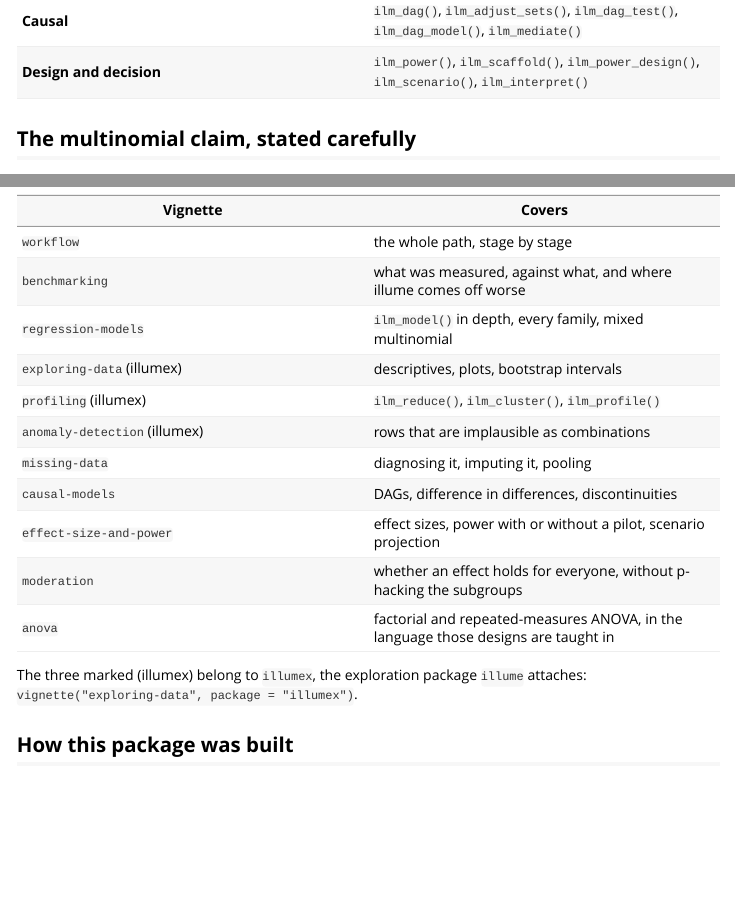
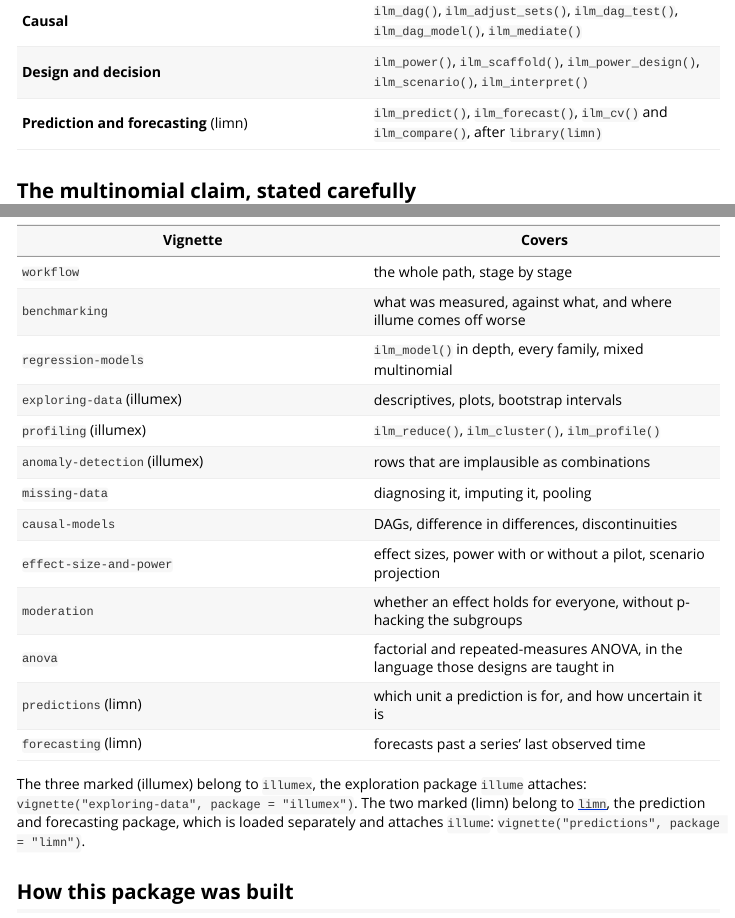
Before and after one commit to huttoncp/illume, an R Markdown document (vignettes/illume.Rmd): the page in a window 1100 px wide, from 1850 px down, and a second part further down, joined at a grey line. Rendered offline with R 4.5, knitr and Pandoc, with nearby package versions.

Commit message:
Point the README and two articles to limn
limn, the package for prediction and forecasting from an illume fit, is
now public. The README, the introduction and the workflow article now
say what it covers and that it is loaded separately, since it attaches
illume rather than the other way round. Each gains a row for limn's
functions or articles, and the README points to limn's site for
installation. The workflow article's scenario stage says where to go when
the question is prediction rather than inference.

The README's note that illumex installs would work again shortly is
removed: illumex has been republished.

Co-Authored-By: Claude Code <noreply@anthropic.com>
Signed-off-by: Craig Hutton <craig.hutton@gmail.com>

```diff
--- a/vignettes/illume.Rmd
+++ b/vignettes/illume.Rmd
@@ -91,6 +91,7 @@ and everything downstream is unchanged. That is the shape of the whole package.
 | **Missing data** | `ilm_check_missing()` (illumex) to describe it; `ilm_impute()` and `ilm_mi_pool()` to fill it in and pool |
 | **Causal** | `ilm_dag()`, `ilm_adjust_sets()`, `ilm_dag_test()`, `ilm_dag_model()`, `ilm_mediate()` |
 | **Design and decision** | `ilm_power()`, `ilm_scaffold()`, `ilm_power_design()`, `ilm_scenario()`, `ilm_interpret()` |
+| **Prediction and forecasting** (limn) | `ilm_predict()`, `ilm_forecast()`, `ilm_cv()` and `ilm_compare()`, after `library(limn)` |
 
 ## The multinomial claim, stated carefully
 
@@ -171,9 +172,14 @@ pointer for each.
 | `effect-size-and-power` | effect sizes, power with or without a pilot, scenario projection |
 | `moderation` | whether an effect holds for everyone, without p-hacking the subgroups |
 | `anova` | factorial and repeated-measures ANOVA, in the language those designs are taught in |
+| `predictions` (limn) | which unit a prediction is for, and how uncertain it is |
+| `forecasting` (limn) | forecasts past a series' last observed time |
 
 The three marked (illumex) belong to `illumex`, the exploration package
-`illume` attaches: `vignette("exploring-data", package = "illumex")`.
+`illume` attaches: `vignette("exploring-data", package = "illumex")`. The two
+marked (limn) belong to [`limn`](https://huttoncp.github.io/limn/), the
+prediction and forecasting package, which is loaded separately and attaches
+`illume`: `vignette("predictions", package = "limn")`.
 
 ## How this package was built
 
```
Also changed, not shown: vignettes/workflow.Rmd (+8 -0 lines), README.md.
